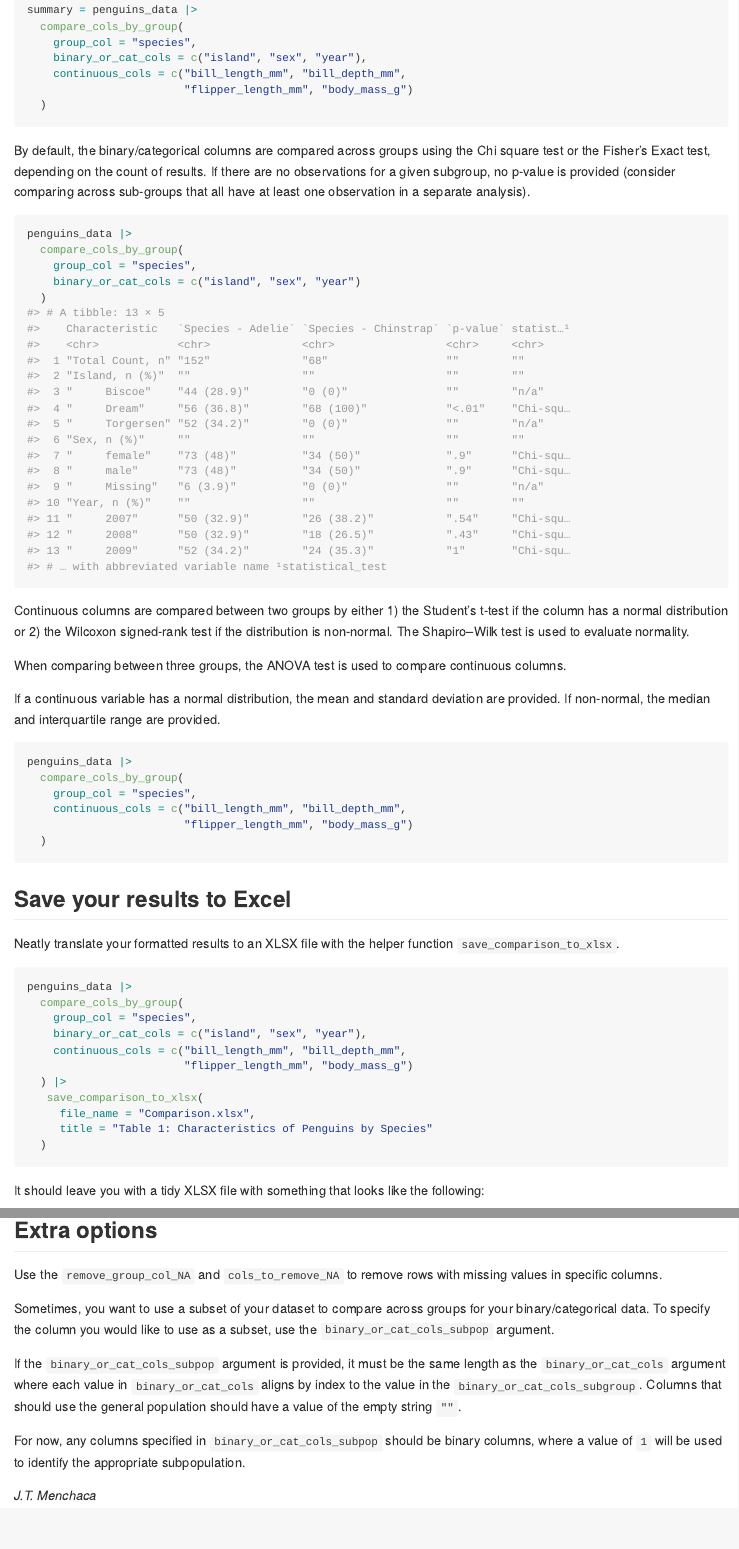
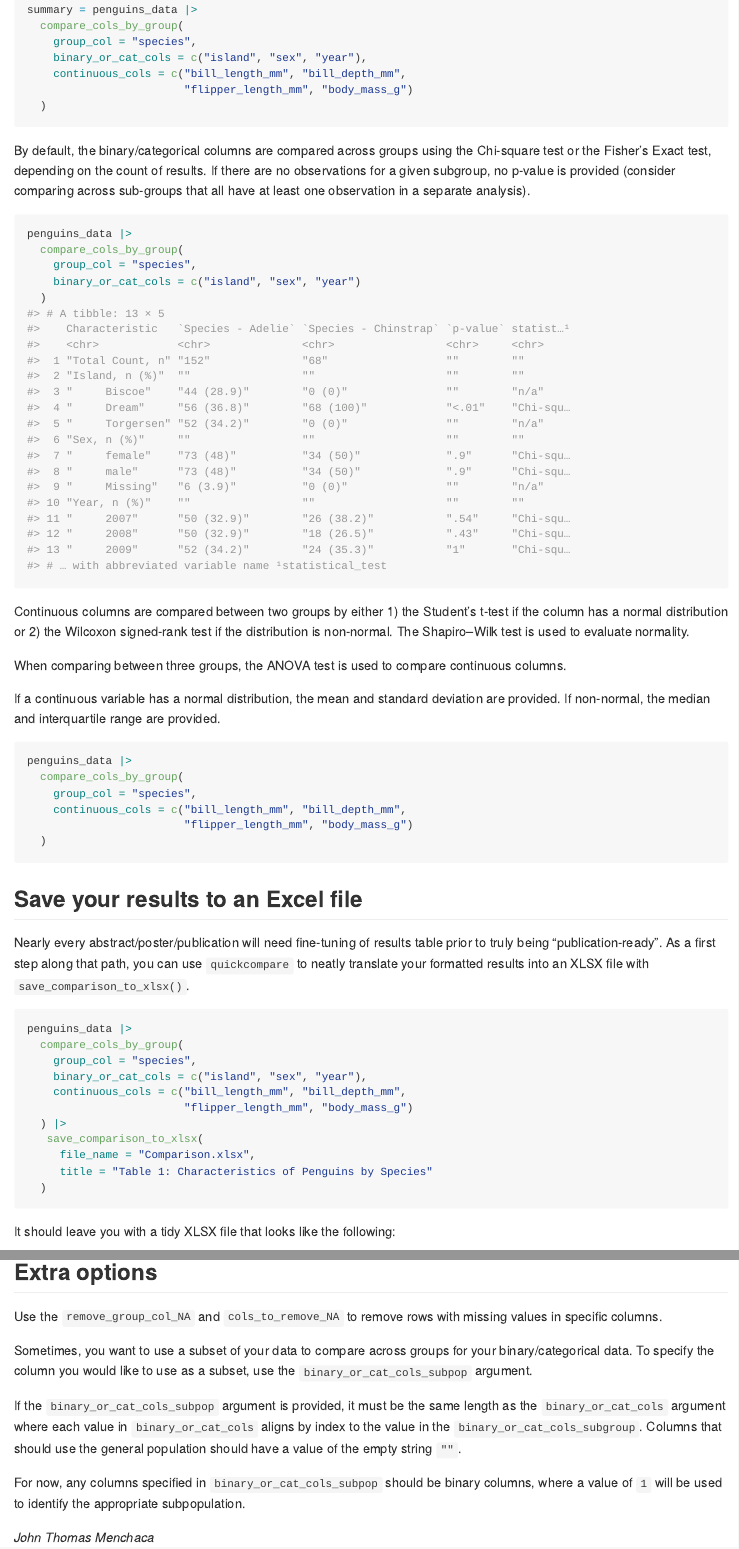
Before and after one commit to jtmenchaca/quickcompare, an R Markdown document (README.Rmd): the page in a window 1100 px wide, from 620 px down, and a second part further down, joined at a grey line. The pictures show the output file README.md that the author committed with the source, drawn offline in the style of GitHub.

Commit message:
updated readme

````diff
--- a/README.Rmd
+++ b/README.Rmd
@@ -50,7 +50,7 @@ summary = penguins_data |>
 
 ```
 
-By default, the binary/categorical columns are compared across groups using the Chi square test or the Fisher's Exact test, depending on the count of results.  If there are no observations for a given subgroup, no p-value is provided (consider comparing across sub-groups that all have at least one observation in a separate analysis).
+By default, the binary/categorical columns are compared across groups using the Chi-square test or the Fisher's Exact test, depending on the count of results.  If there are no observations for a given subgroup, no p-value is provided (consider comparing across sub-groups that all have at least one observation in a separate analysis).
 
 ```{r}
 penguins_data |>
@@ -75,9 +75,9 @@ penguins_data |>
   )
 ```
 
-## Save your results to Excel
+## Save your results to an Excel file
 
-Neatly translate your formatted results to an XLSX file with the helper function `save_comparison_to_xlsx`.
+Nearly every abstract/poster/publication will need fine-tuning of results table prior to truly being "publication-ready".  As a first step along that path, you can use `quickcompare` to neatly translate your formatted results into an XLSX file with `save_comparison_to_xlsx()`.
 
 ```{r results='hide'}
 penguins_data |>
@@ -93,7 +93,7 @@ penguins_data |>
   )
 ```
 
-It should leave you with a tidy XLSX file with something that looks like the following:
+It should leave you with a tidy XLSX file that looks like the following:
 
 ![A tidy XLSX table](man/figures/README-example-xlsx.png)
 
@@ -101,11 +101,11 @@ It should leave you with a tidy XLSX file with something that looks like the fol
 
 Use the `remove_group_col_NA` and `cols_to_remove_NA` to remove rows with missing values in specific columns.
 
-Sometimes, you want to use a subset of your dataset to compare across groups for your binary/categorical data.  To specify the column you would like to use as a subset, use the `binary_or_cat_cols_subpop` argument.
+Sometimes, you want to use a subset of your data to compare across groups for your binary/categorical data.  To specify the column you would like to use as a subset, use the `binary_or_cat_cols_subpop` argument.
 
 If the `binary_or_cat_cols_subpop` argument is provided, it must be the same length as the `binary_or_cat_cols` argument where each value in `binary_or_cat_cols` aligns by index to the value in the `binary_or_cat_cols_subgroup`.  Columns that should use the general population should have a value of the empty string `""`.
 
 For now, any columns specified in `binary_or_cat_cols_subpop` should be binary columns, where a value of `1` will be used to identify the appropriate subpopulation.
 
 
-*J.T. Menchaca*
+*John Thomas Menchaca*
````
Also changed, not shown: README.md, README.Rmd (2 more changed lines).
